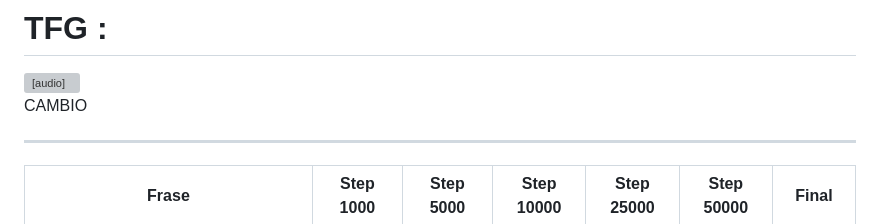
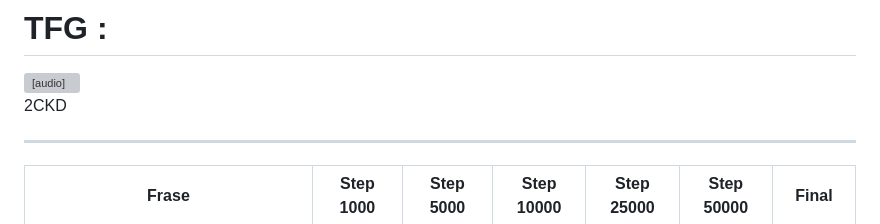
Before and after one commit to santirf01/TFG_TTS_page, a Markdown page: README.md, the part around one of its changes. GitHub-like rendering; grey boxes are pictures that could not be loaded.

```diff
--- a/README.md
+++ b/README.md
@@ -6,7 +6,7 @@
   Tu navegador no soporta la reproducción de audio.
 </audio>
 
-CAMBIO
+ 2CKD
 
 ***
 <table>
```
Also changed, not shown: other parts of README.md (+1 -1 lines).
